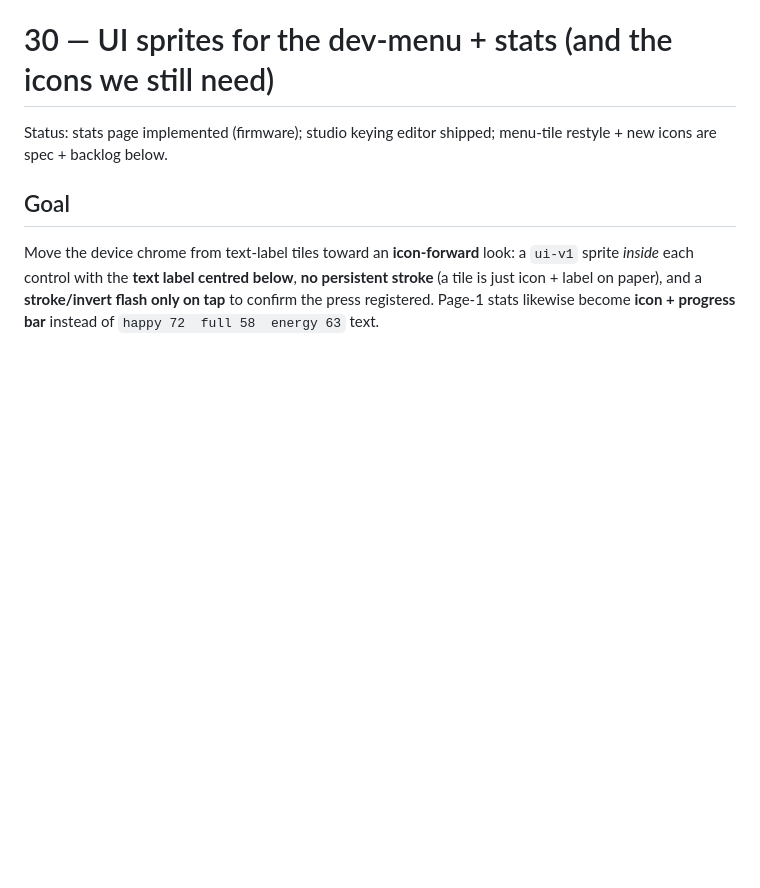
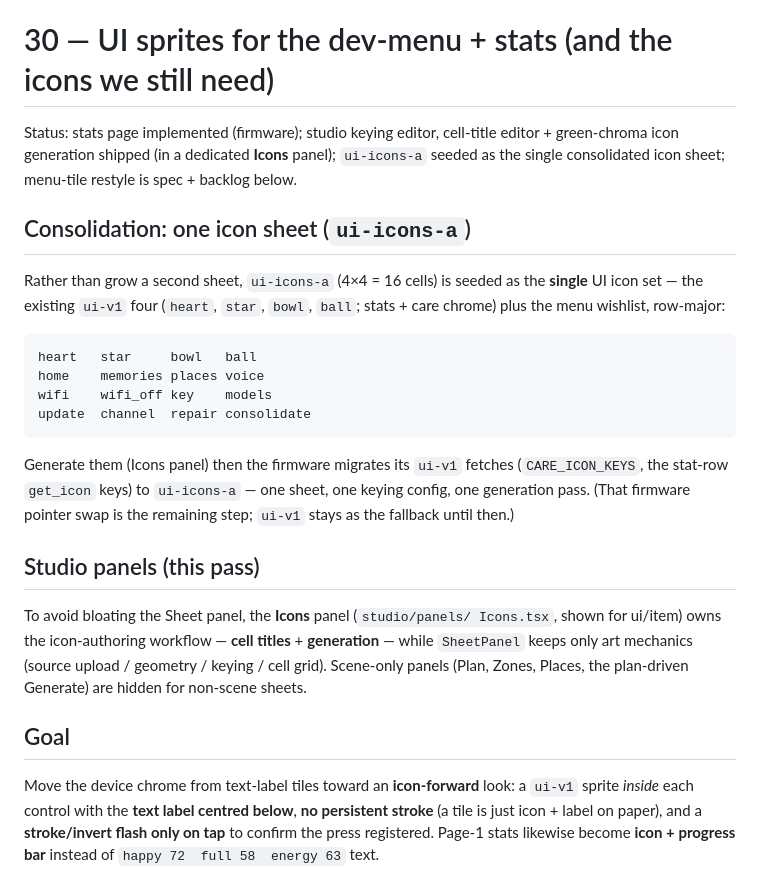
Before and after one commit to christopherdebeer/mochi-esp, a Markdown page: design/30-ui-sprites-menu-stats.md, the part around the change. Drawn GitHub-style; blank space fills up the shorter version.

Commit message:
design/30: dedicated Icons panel + consolidated ui-icons-a
Studio (c15r/mochi-device, deployed live):

- Refactor: pulled cell-titles editing + icon generation OUT of the
  bloated Sheet panel into a dedicated Icons panel (studio/panels/
  Icons.tsx, shown for ui/item). SheetPanel is back to art mechanics
  only (source/geometry/keying/grid). Also fixes a latent bug — onReload
  was typed but not destructured in SheetPanel, so the in-Sheet title
  save would have thrown; it lives in IconsPanel now.

- Consolidation: seeded ui-icons-a's 16 cell titles as the single UI icon
  set — existing ui-v1 four (heart/star/bowl/ball) + the menu wishlist
  (home/memories/places/voice/wifi/wifi_off/key/models/update/channel/
  repair/consolidate). Generate via the Icons panel; the firmware ui-v1
  -> ui-icons-a pointer swap is the remaining step.

Verified: Sheet/Icons/App transpile (200); template POST set all 16 keys
(200 ok). No firmware change.

https://claude.ai/code/session_01QANg8ev6x1YtwMSNwKb4zs

````diff
--- a/design/30-ui-sprites-menu-stats.md
+++ b/design/30-ui-sprites-menu-stats.md
@@ -1,7 +1,35 @@
 # 30 — UI sprites for the dev-menu + stats (and the icons we still need)
 
-Status: stats page implemented (firmware); studio keying editor shipped;
-menu-tile restyle + new icons are spec + backlog below.
+Status: stats page implemented (firmware); studio keying editor, cell-title
+editor + green-chroma icon generation shipped (in a dedicated **Icons**
+panel); `ui-icons-a` seeded as the single consolidated icon sheet;
+menu-tile restyle is spec + backlog below.
+
+## Consolidation: one icon sheet (`ui-icons-a`)
+
+Rather than grow a second sheet, `ui-icons-a` (4×4 = 16 cells) is seeded as
+the **single** UI icon set — the existing `ui-v1` four (`heart`, `star`,
+`bowl`, `ball`; stats + care chrome) plus the menu wishlist, row-major:
+
+```
+heart   star     bowl   ball
+home    memories places voice
+wifi    wifi_off key    models
+update  channel  repair consolidate
+```
+
+Generate them (Icons panel) then the firmware migrates its `ui-v1` fetches
+(`CARE_ICON_KEYS`, the stat-row `get_icon` keys) to `ui-icons-a` — one
+sheet, one keying config, one generation pass. (That firmware pointer swap
+is the remaining step; `ui-v1` stays as the fallback until then.)
+
+## Studio panels (this pass)
+
+To avoid bloating the Sheet panel, the **Icons** panel (`studio/panels/
+Icons.tsx`, shown for ui/item) owns the icon-authoring workflow — **cell
+titles** + **generation** — while `SheetPanel` keeps only art mechanics
+(source upload / geometry / keying / cell grid). Scene-only panels (Plan,
+Zones, Places, the plan-driven Generate) are hidden for non-scene sheets.
 
 ## Goal
 
````
